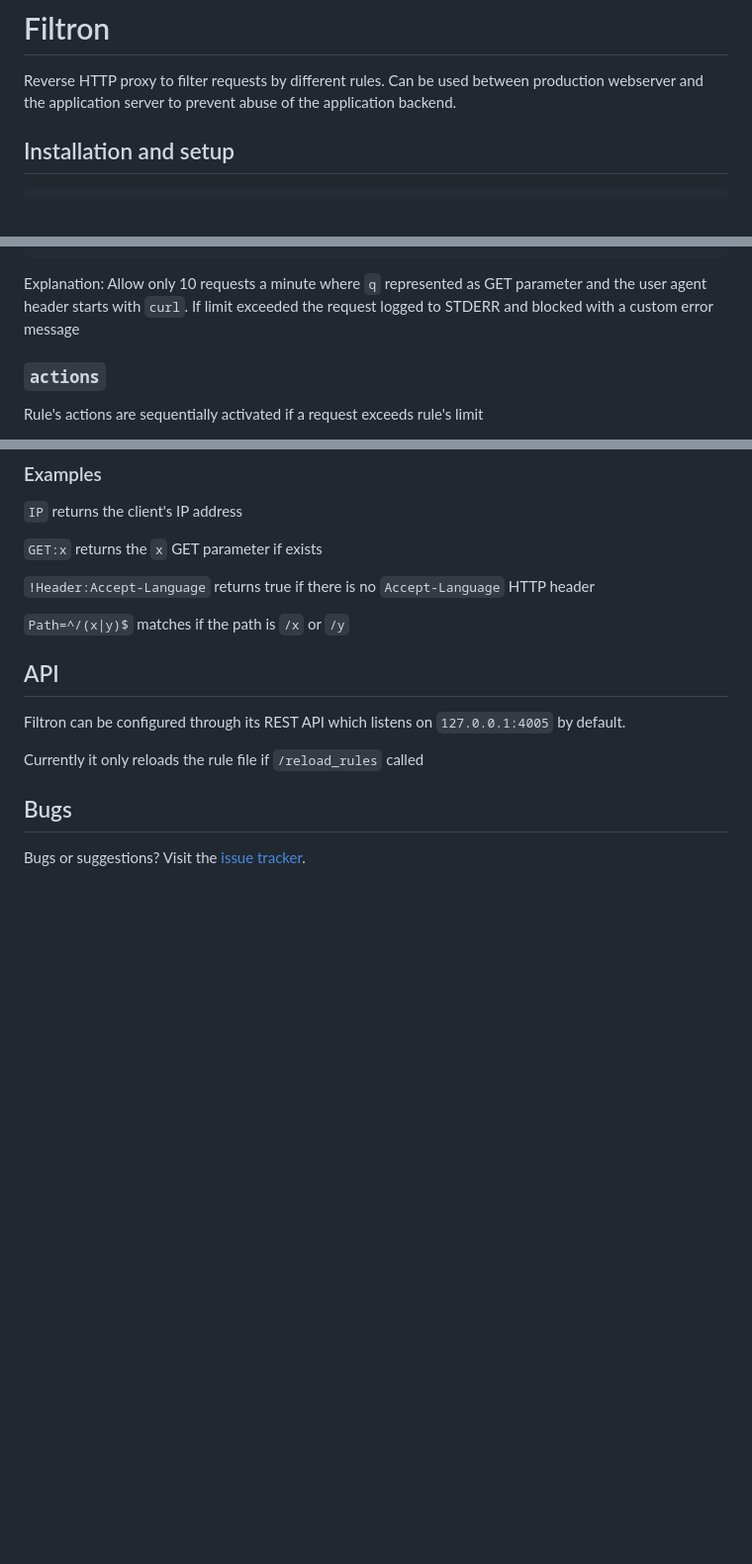
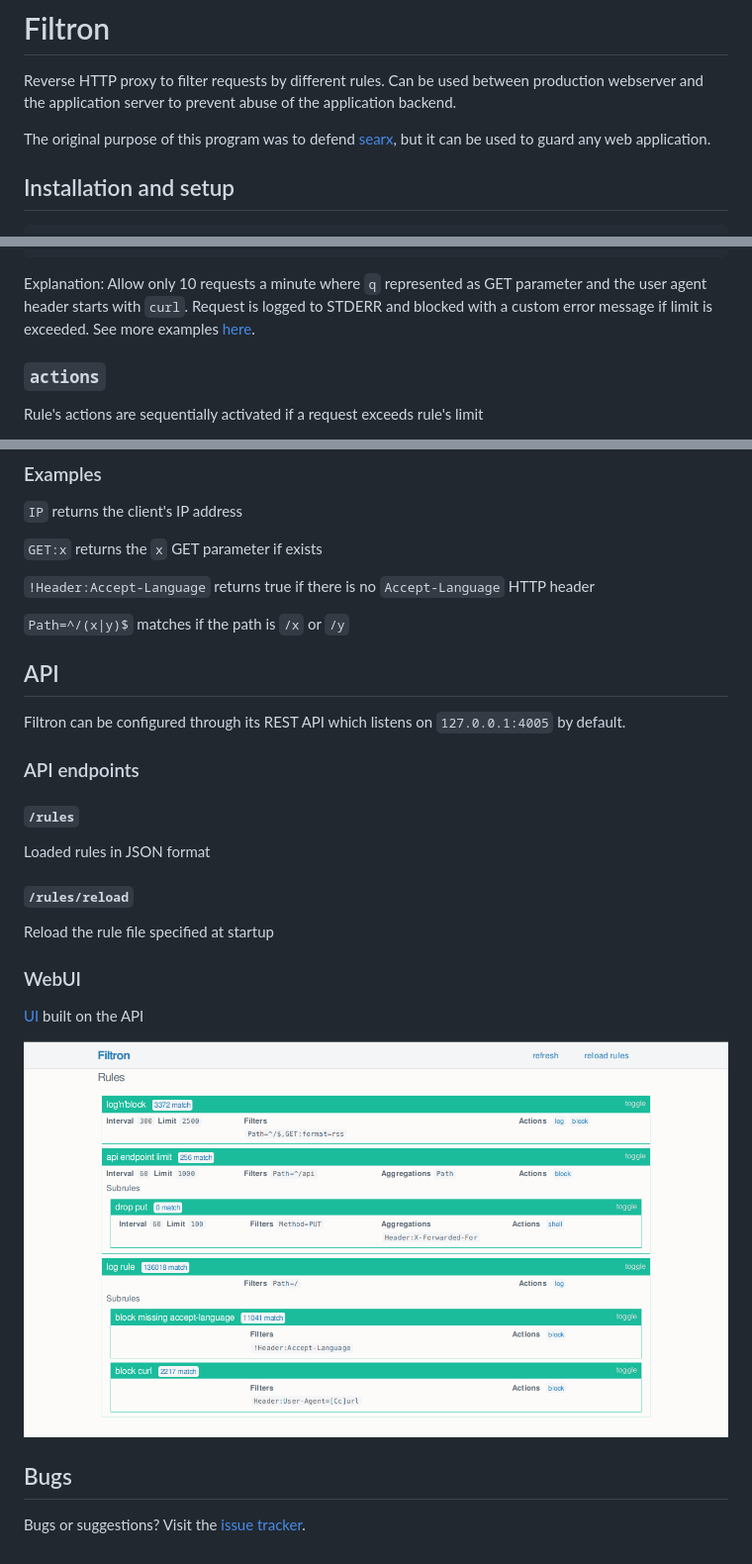
Before and after one commit to asciimoo/filtron, a Markdown page: README.md, 3 parts joined by grey strips. Shown: that part at 99% size. Drawn GitHub-style; pictures changed too: docs/images/filtron_web.png (added); blank space fills up the shorter version.

Commit message:
[enh] webui init

````diff
--- a/README.md
+++ b/README.md
@@ -2,6 +2,8 @@
 
 Reverse HTTP proxy to filter requests by different rules.
 Can be used between production webserver and the application server to prevent abuse of the application backend.
+
+The original purpose of this program was to defend [searx](https://asciimoo.github.com/searx/), but it can be used to guard any web application.
 
 
 ## Installation and setup
@@ -42,7 +44,7 @@ JSON representation of a rule:
      ]
 }
 ```
-Explanation: Allow only 10 requests a minute where `q` represented as GET parameter and the user agent header starts with `curl`. If limit exceeded the request logged to STDERR and blocked with a custom error message
+Explanation: Allow only 10 requests a minute where `q` represented as GET parameter and the user agent header starts with `curl`. Request is logged to STDERR and blocked with a custom error message if limit is exceeded. See more examples [here](https://github.com/asciimoo/filtron/blob/master/example_rules.json).
 
 
 ### `actions`
@@ -119,7 +121,25 @@ Selectors are strings that can match any attribute of a HTTP request with the fo
 
 Filtron can be configured through its REST API which listens on `127.0.0.1:4005` by default.
 
-Currently it only reloads the rule file if `/reload_rules` called
+
+### API endpoints
+
+
+#### `/rules`
+
+Loaded rules in JSON format
+
+
+#### `/rules/reload`
+
+Reload the rule file specified at startup
+
+
+### WebUI
+
+[UI](https://github.com/asciimoo/filtron/blob/master/ui) built on the API
+
+![webui](docs/images/filtron_web.png)
 
 
 ## Bugs
````
Also changed, not shown: 2 other files.
